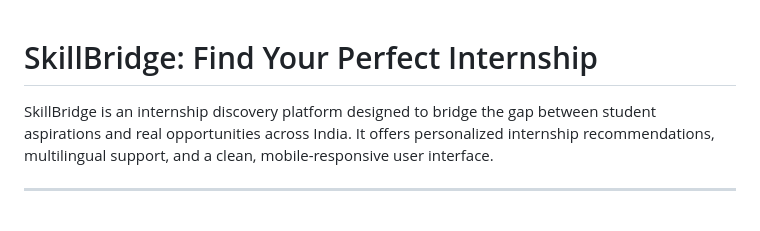
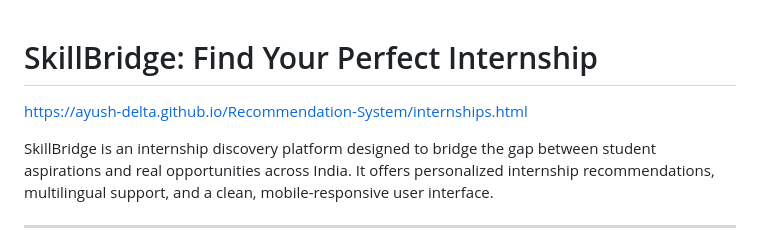
Before and after one commit to Ayush-delta/Recommendation-System, a Markdown page: README.md, the part around the change. GitHub-like rendering; blank space fills up the shorter version.

```diff
--- a/README.md
+++ b/README.md
@@ -1,4 +1,6 @@
 # SkillBridge: Find Your Perfect Internship
+
+https://ayush-delta.github.io/Recommendation-System/internships.html
 
 SkillBridge is an internship discovery platform designed to bridge the gap between student aspirations and real opportunities across India. It offers personalized internship recommendations, multilingual support, and a clean, mobile-responsive user interface.
 
```
